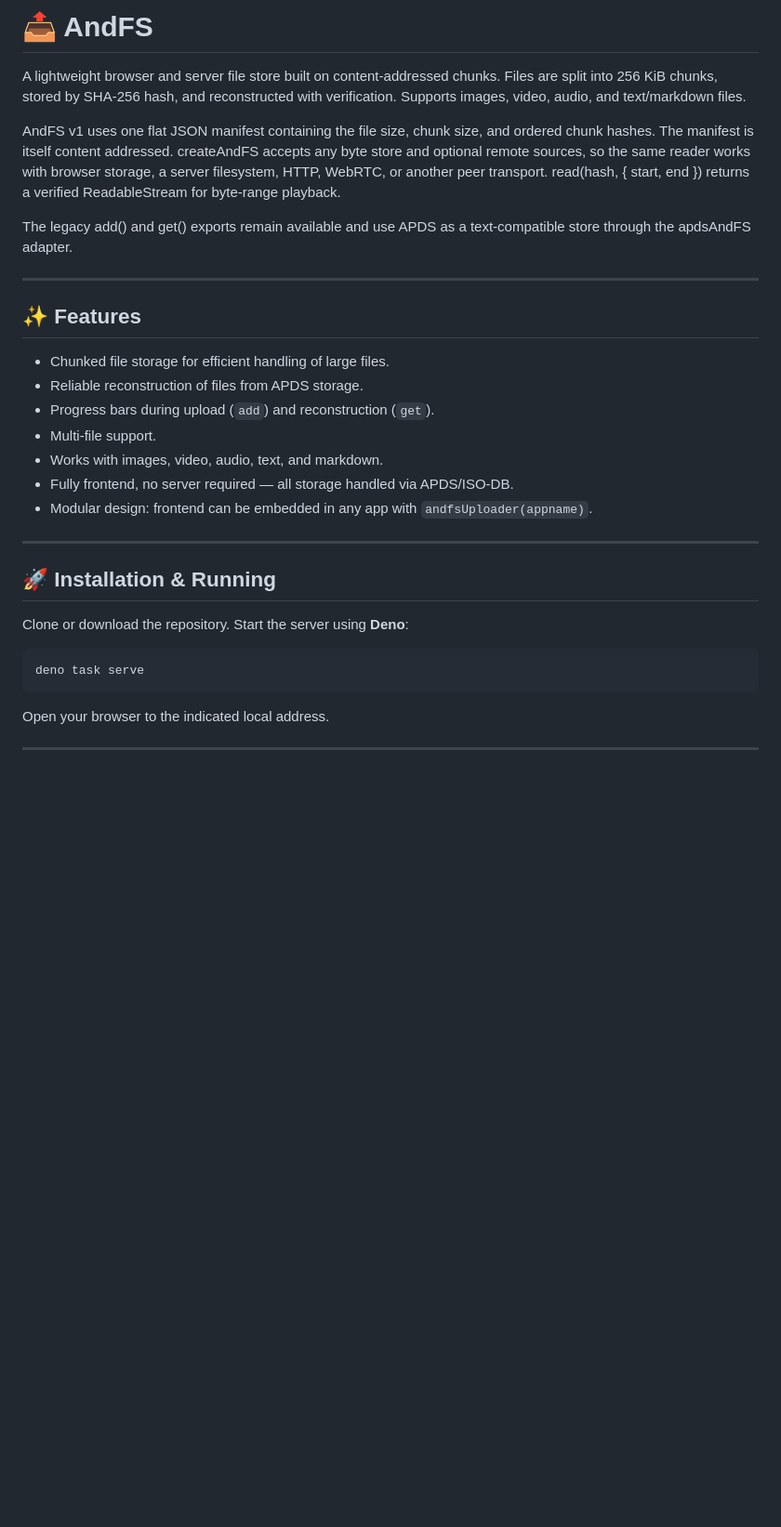
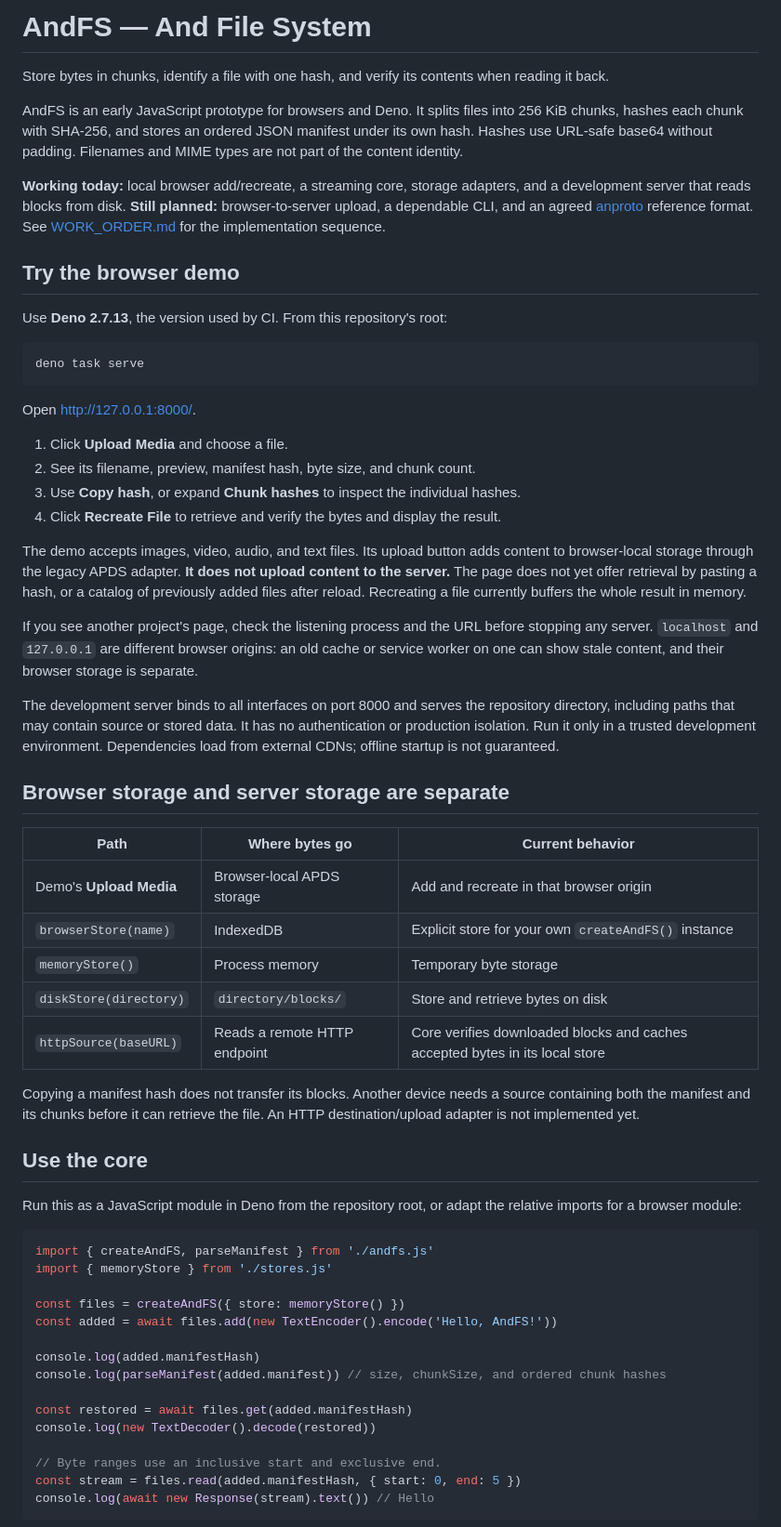
Before and after one commit to evbogue/andfs, a Markdown page: README.md, the part around one of its changes. Shown at 93% size. Drawn GitHub-style; blank space fills up the shorter version.

````diff
--- a/README.md
+++ b/README.md
@@ -1,33 +1,63 @@
-# 📤 AndFS
+# AndFS — And File System
 
-A lightweight browser and server file store built on content-addressed chunks. Files are split into 256 KiB chunks, stored by SHA-256 hash, and reconstructed with verification. Supports images, video, audio, and text/markdown files.
+Store bytes in chunks, identify a file with one hash, and verify its contents when reading it back.
 
-AndFS v1 uses one flat JSON manifest containing the file size, chunk size, and ordered chunk hashes. The manifest is itself content addressed. createAndFS accepts any byte store and optional remote sources, so the same reader works with browser storage, a server filesystem, HTTP, WebRTC, or another peer transport. read(hash, { start, end }) returns a verified ReadableStream for byte-range playback.
+AndFS is an early JavaScript prototype for browsers and Deno. It splits files into 256 KiB chunks, hashes each chunk with SHA-256, and stores an ordered JSON manifest under its own hash. Hashes use URL-safe base64 without padding. Filenames and MIME types are not part of the content identity.
 
-The legacy add() and get() exports remain available and use APDS as a text-compatible store through the apdsAndFS adapter.
+**Working today:** local browser add/recreate, a streaming core, storage adapters, and a development server that reads blocks from disk. **Still planned:** browser-to-server upload, a dependable CLI, and an agreed [anproto](https://github.com/evbogue/anproto) reference format. See [WORK_ORDER.md](WORK_ORDER.md) for the implementation sequence.
 
----
+## Try the browser demo
 
-## ✨ Features
+Use **Deno 2.7.13**, the version used by CI. From this repository's root:
 
-- Chunked file storage for efficient handling of large files.
-- Reliable reconstruction of files from APDS storage.
-- Progress bars during upload (`add`) and reconstruction (`get`).
-- Multi-file support.
-- Works with images, video, audio, text, and markdown.
-- Fully frontend, no server required — all storage handled via APDS/ISO-DB.
-- Modular design: frontend can be embedded in any app with `andfsUploader(appname)`.
-
----
-
-## 🚀 Installation & Running
-
-Clone or download the repository. Start the server using **Deno**:
-
-```bash
+```sh
 deno task serve
 ```
 
-Open your browser to the indicated local address.
+Open [http://127.0.0.1:8000/](http://127.0.0.1:8000/).
 
----
+1. Click **Upload Media** and choose a file.
+2. See its filename, preview, manifest hash, byte size, and chunk count.
+3. Use **Copy hash**, or expand **Chunk hashes** to inspect the individual hashes.
+4. Click **Recreate File** to retrieve and verify the bytes and display the result.
+
+The demo accepts images, video, audio, and text files. Its upload button adds content to browser-local storage through the legacy APDS adapter. **It does not upload content to the server.** The page does not yet offer retrieval by pasting a hash, or a catalog of previously added files after reload. Recreating a file currently buffers the whole result in memory.
+
+If you see another project's page, check the listening process and the URL before stopping any server. `localhost` and `127.0.0.1` are different browser origins: an old cache or service worker on one can show stale content, and their browser storage is separate.
+
+The development server binds to all interfaces on port 8000 and serves the repository directory, including paths that may contain source or stored data. It has no authentication or production isolation. Run it only in a trusted development environment. Dependencies load from external CDNs; offline startup is not guaranteed.
+
+## Browser storage and server storage are separate
+
+| Path                    | Where bytes go               | Current behavior                                                             |
+| ----------------------- | ---------------------------- | ---------------------------------------------------------------------------- |
+| Demo's **Upload Media** | Browser-local APDS storage   | Add and recreate in that browser origin                                      |
+| `browserStore(name)`    | IndexedDB                    | Explicit store for your own `createAndFS()` instance                         |
+| `memoryStore()`         | Process memory               | Temporary byte storage                                                       |
+| `diskStore(directory)`  | `directory/blocks/`          | Store and retrieve bytes on disk                                             |
+| `httpSource(baseURL)`   | Reads a remote HTTP endpoint | Core verifies downloaded blocks and caches accepted bytes in its local store |
+
+Copying a manifest hash does not transfer its blocks. Another device needs a source containing both the manifest and its chunks before it can retrieve the file. An HTTP destination/upload adapter is not implemented yet.
+
+## Use the core
+
+Run this as a JavaScript module in Deno from the repository root, or adapt the relative imports for a browser module:
+
+```js
+import { createAndFS, parseManifest } from './andfs.js'
+import { memoryStore } from './stores.js'
+
+const files = createAndFS({ store: memoryStore() })
+const added = await files.add(new TextEncoder().encode('Hello, AndFS!'))
+
+console.log(added.manifestHash)
+console.log(parseManifest(added.manifest)) // size, chunkSize, and ordered chunk hashes
+
+const restored = await files.get(added.manifestHash)
+console.log(new TextDecoder().decode(restored))
+
+// Byte ranges use an inclusive start and exclusive end.
+const stream = files.read(added.manifestHash, { start: 0, end: 5 })
+console.log(await new Response(stream).text()) // Hello
+```
+
````
Also changed, not shown: other parts of README.md (+66 -75 lines), AGENTS.md (added, +50 -0 lines).
